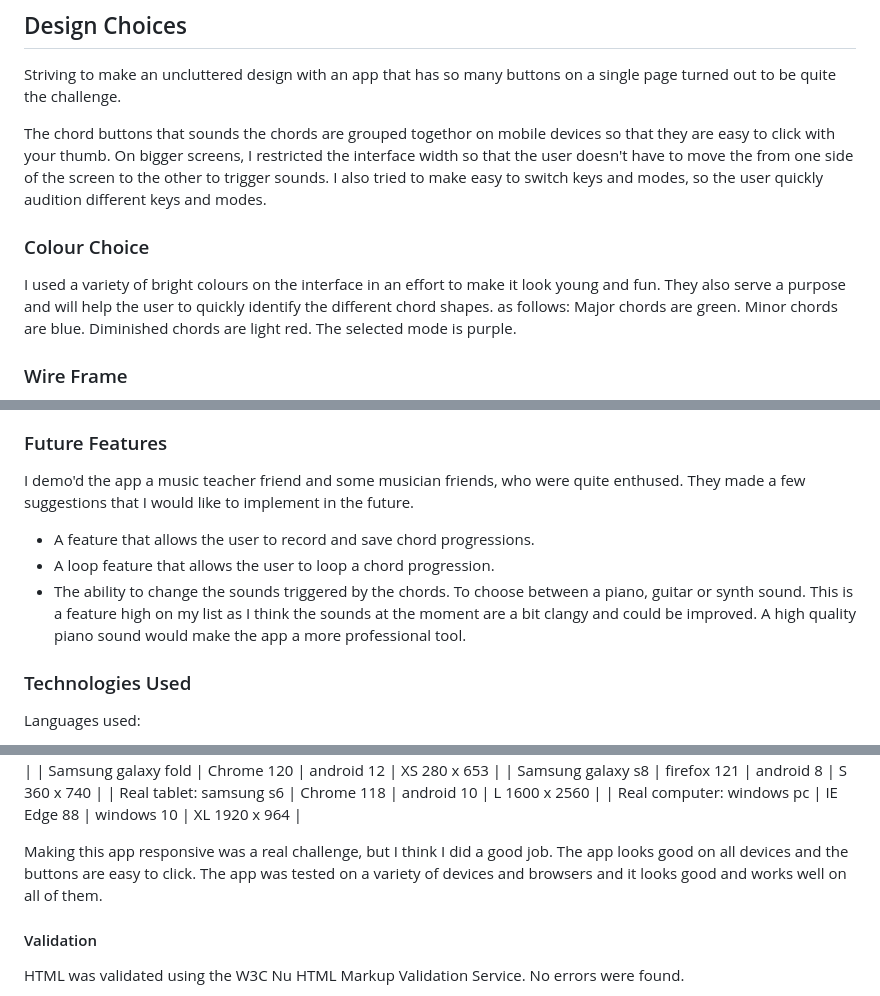
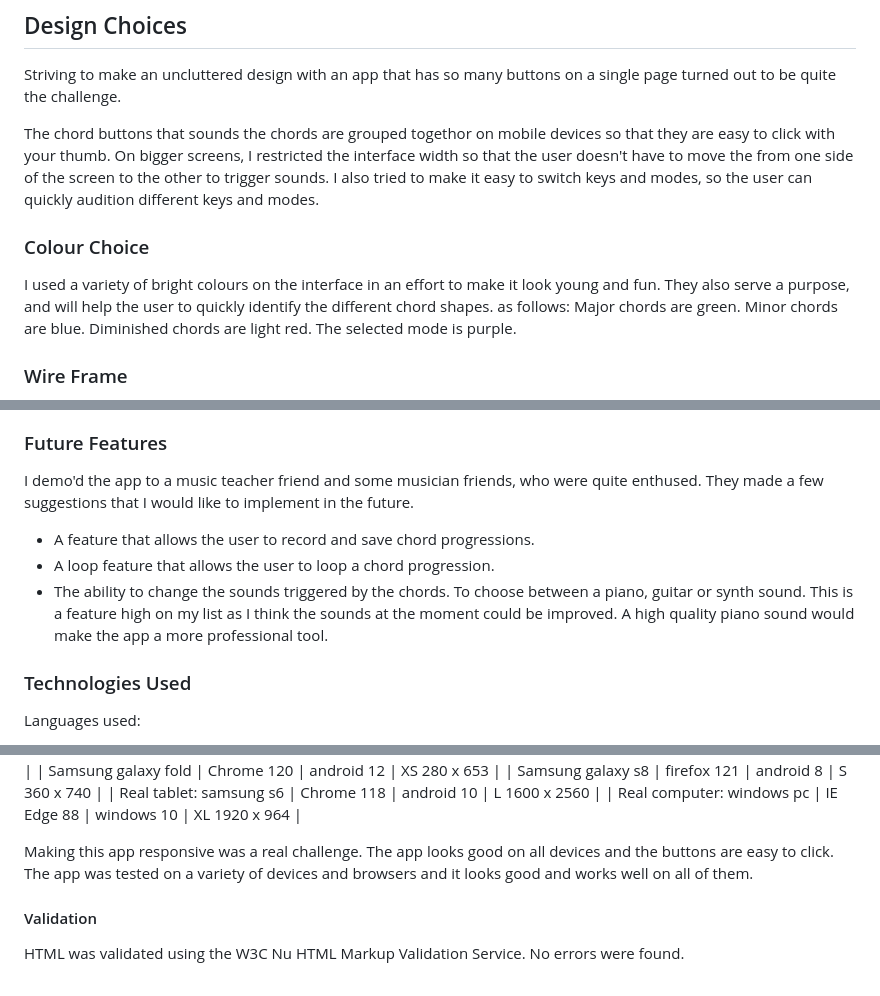
Before and after one commit to Drekkg/chord_sequencer, a Markdown page: README.md, 3 parts joined by grey strips. Rendered like a GitHub page.

```diff
--- a/README.md
+++ b/README.md
@@ -37,11 +37,11 @@ Striving to make an uncluttered design with an app that has so many buttons on a
 
 The chord buttons that sounds the chords are grouped togethor on mobile devices so that they are easy to click with your thumb.
 On bigger screens, I restricted the interface width so that the user doesn't have to move the from one side of the screen to the other to trigger sounds.
-I also tried to make easy to switch keys and modes, so the user quickly audition different keys and modes.
+I also tried to make it easy to switch keys and modes, so the user can quickly audition different keys and modes.
 
 ### Colour Choice
 I used a variety of bright colours on the interface in an effort to make it look young and fun.
-They also serve a purpose and will help the user to quickly identify the different chord shapes.
+They also serve a purpose, and will help the user to quickly identify the different chord shapes.
 as follows:
 Major chords are green.
 Minor chords are blue.
@@ -109,10 +109,10 @@ Each button changes colour according to the type of chord it represents. Major c
 ![screenshot of chord sequence section](assets/images/chord-sequence.png)
 
 ### Future Features
-I demo'd the app a music teacher friend and some musician friends, who were quite enthused. They made a few suggestions that I would like to implement in the future.
+I demo'd the app to a music teacher friend and some musician friends, who were quite enthused. They made a few suggestions that I would like to implement in the future.
 - A feature that allows the user to record and save chord progressions.
 - A loop feature that allows the user to loop a chord progression.
-- The ability to change the sounds triggered by the chords. To choose between a piano, guitar or synth sound. This is a feature high on my list as I think the sounds at the moment are a bit clangy and could be improved. A high quality piano sound would make the app a more professional tool.
+- The ability to change the sounds triggered by the chords. To choose between a piano, guitar or synth sound. This is a feature high on my list as I think the sounds at the moment could be improved. A high quality piano sound would make the app a more professional tool.
 
 ### Technologies Used
 Languages used:
@@ -159,7 +159,7 @@ The app was tested on the following browsers and devices:
 | Real tablet: samsung s6       | Chrome 118  | android 10 | L 1600 x 2560 |
 | Real computer:  windows pc    | IE Edge 88  | windows 10 | XL 1920 x 964 |
 
-Making this app responsive was a real challenge, but I think I did a good job. The app looks good on all devices and the buttons are easy to click. The app was tested on a variety of devices and browsers and it looks good and works well on all of them.
+Making this app responsive was a real challenge. The app looks good on all devices and the buttons are easy to click. The app was tested on a variety of devices and browsers and it looks good and works well on all of them.
 
 #### Validation
 HTML was validated using the W3C Nu HTML Markup Validation Service. No errors were found.
```
Also changed, not shown: other parts of README.md (+33 -0 lines), assets/images/deployed-page.png (added), assets/images/image.png (added), assets/images/pages.png (added), assets/images/repo.png (added), assets/images/settings.png (added).
